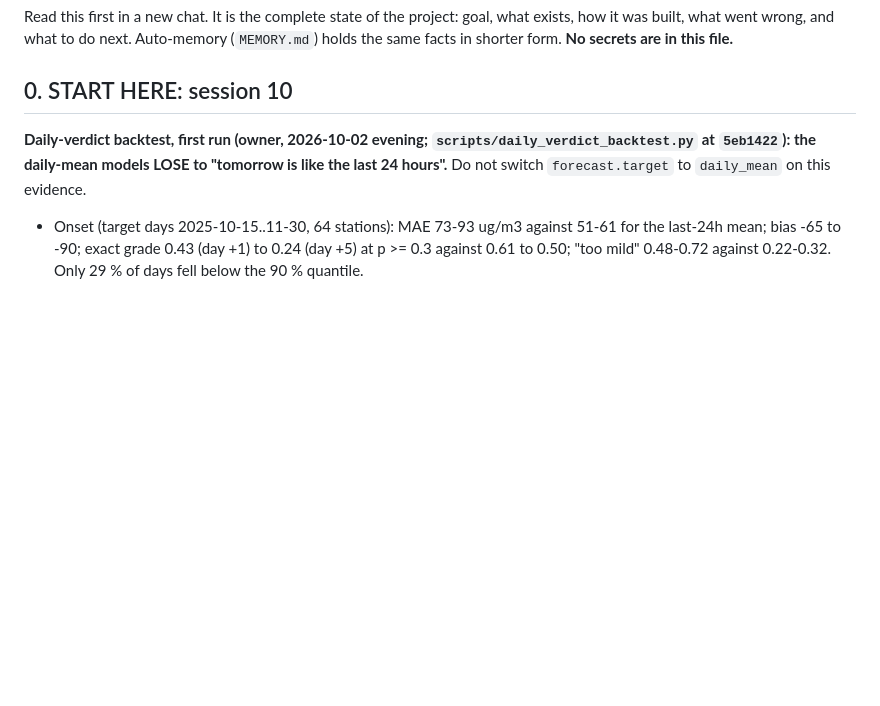
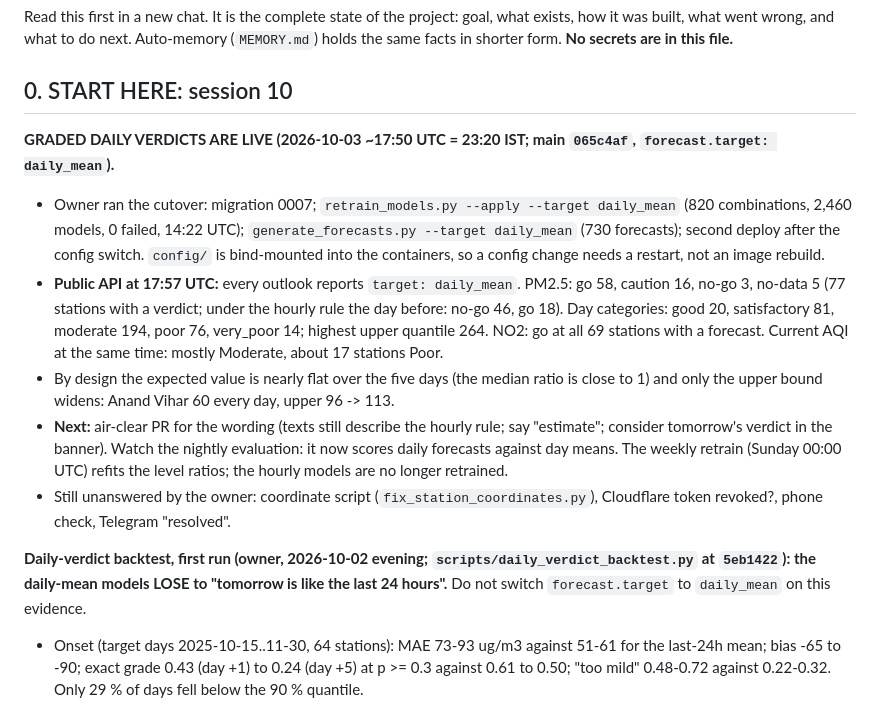
Before and after one commit to himanshubaliyan7/air-pollution-backend, a Markdown page: docs/PROJECT_HANDOFF.md, the part around the change. GitHub-like rendering; blank space fills up the shorter version.

Commit message:
Handoff: graded daily verdicts live, verified on the public API
Co-Authored-By: Claude Opus 5.5 <noreply@anthropic.com>

```diff
--- a/docs/PROJECT_HANDOFF.md
+++ b/docs/PROJECT_HANDOFF.md
@@ -3,6 +3,13 @@
 Read this first in a new chat. It is the complete state of the project: goal, what exists, how it was built, what went wrong, and what to do next. Auto-memory (`MEMORY.md`) holds the same facts in shorter form. **No secrets are in this file.**
 
 ## 0. START HERE: session 10
+**GRADED DAILY VERDICTS ARE LIVE (2026-10-03 ~17:50 UTC = 23:20 IST; main `065c4af`, `forecast.target: daily_mean`).**
+- Owner ran the cutover: migration 0007; `retrain_models.py --apply --target daily_mean` (820 combinations, 2,460 models, 0 failed, 14:22 UTC); `generate_forecasts.py --target daily_mean` (730 forecasts); second deploy after the config switch. `config/` is bind-mounted into the containers, so a config change needs a restart, not an image rebuild.
+- **Public API at 17:57 UTC:** every outlook reports `target: daily_mean`. PM2.5: go 58, caution 16, no-go 3, no-data 5 (77 stations with a verdict; under the hourly rule the day before: no-go 46, go 18). Day categories: good 20, satisfactory 81, moderate 194, poor 76, very_poor 14; highest upper quantile 264. NO2: go at all 69 stations with a forecast. Current AQI at the same time: mostly Moderate, about 17 stations Poor.
+- By design the expected value is nearly flat over the five days (the median ratio is close to 1) and only the upper bound widens: Anand Vihar 60 every day, upper 96 -> 113.
+- **Next:** air-clear PR for the wording (texts still describe the hourly rule; say "estimate"; consider tomorrow's verdict in the banner). Watch the nightly evaluation: it now scores daily forecasts against day means. The weekly retrain (Sunday 00:00 UTC) refits the level ratios; the hourly models are no longer retrained.
+- Still unanswered by the owner: coordinate script (`fix_station_coordinates.py`), Cloudflare token revoked?, phone check, Telegram "resolved".
+
 **Daily-verdict backtest, first run (owner, 2026-10-02 evening; `scripts/daily_verdict_backtest.py` at `5eb1422`): the daily-mean models LOSE to "tomorrow is like the last 24 hours".** Do not switch `forecast.target` to `daily_mean` on this evidence.
 - Onset (target days 2025-10-15..11-30, 64 stations): MAE 73-93 ug/m3 against 51-61 for the last-24h mean; bias -65 to -90; exact grade 0.43 (day +1) to 0.24 (day +5) at p >= 0.3 against 0.61 to 0.50; "too mild" 0.48-0.72 against 0.22-0.32. Only 29 % of days fell below the 90 % quantile.
 - Winter (2026-01-15..03-22, 74 stations): MAE 45-72 against 30-33; bias +31 to +61; exact 0.35-0.24 against 0.59-0.53; "too harsh" 0.59-0.71. 66-74 % of days fell below the 10 % quantile.
```
